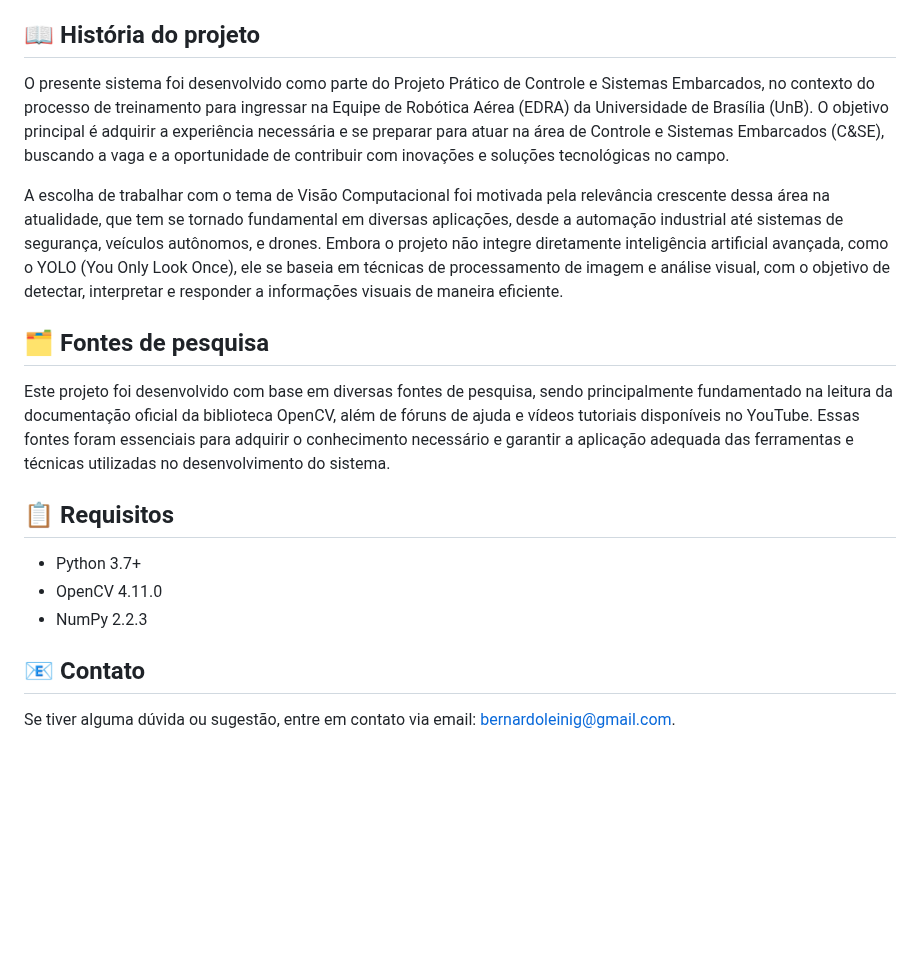
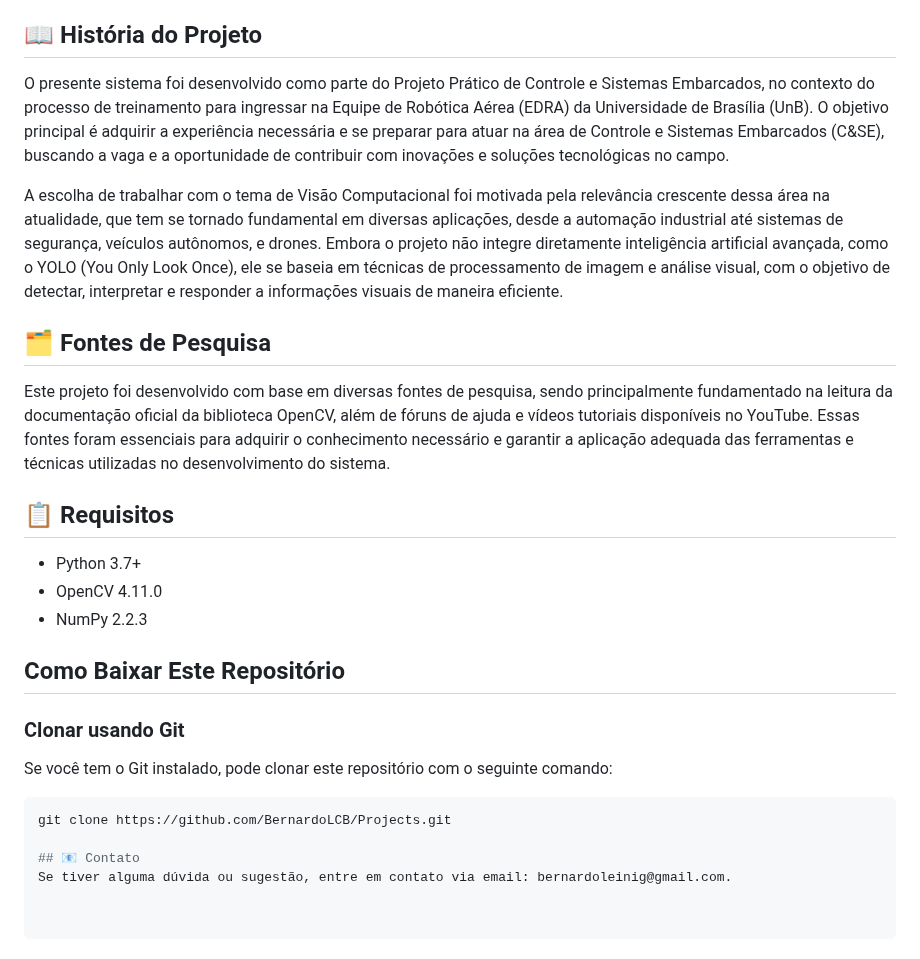
Before and after one commit to BernardoLCB/Projects, a Markdown page: computerVision-python(openCV)/README.md, the part around the change. Drawn GitHub-style; blank space fills up the shorter version.

````diff
--- a/computerVision-python(openCV)/README.md
+++ b/computerVision-python(openCV)/README.md
@@ -29,16 +29,15 @@ Este projeto utiliza processamento de imagem e visão computacional para detecta
     - Controlar a detecção das formas com base em um valor de área.
 
 
-## 📖 História do projeto
+## 📖 História do Projeto
 
 O presente sistema foi desenvolvido como parte do Projeto Prático de Controle e Sistemas Embarcados, no contexto do processo de treinamento para ingressar na Equipe de Robótica Aérea (EDRA) da Universidade de Brasília (UnB). O objetivo principal é adquirir a experiência necessária e se preparar para atuar na área de Controle e Sistemas Embarcados (C&SE), buscando a vaga e a oportunidade de contribuir com inovações e soluções tecnológicas no campo.
 
 A escolha de trabalhar com o tema de Visão Computacional foi motivada pela relevância crescente dessa área na atualidade, que tem se tornado fundamental em diversas aplicações, desde a automação industrial até sistemas de segurança, veículos autônomos, e drones. Embora o projeto não integre diretamente inteligência artificial avançada, como o YOLO (You Only Look Once), ele se baseia em técnicas de processamento de imagem e análise visual, com o objetivo de detectar, interpretar e responder a informações visuais de maneira eficiente.
 
 
-## 🗂️ Fontes de pesquisa
+## 🗂️ Fontes de Pesquisa
 Este projeto foi desenvolvido com base em diversas fontes de pesquisa, sendo principalmente fundamentado na leitura da documentação oficial da biblioteca OpenCV, além de fóruns de ajuda e vídeos tutoriais disponíveis no YouTube. Essas fontes foram essenciais para adquirir o conhecimento necessário e garantir a aplicação adequada das ferramentas e técnicas utilizadas no desenvolvimento do sistema.
-
 
 ## 📋 Requisitos
 
@@ -46,5 +45,13 @@ Este projeto foi desenvolvido com base em diversas fontes de pesquisa, sendo pri
 - OpenCV 4.11.0
 - NumPy 2.2.3
 
+## Como Baixar Este Repositório
+
+### Clonar usando Git
+Se você tem o Git instalado, pode clonar este repositório com o seguinte comando:
+
+```bash
+git clone https://github.com/BernardoLCB/Projects.git
+
 ## 📧 Contato
 Se tiver alguma dúvida ou sugestão, entre em contato via email: bernardoleinig@gmail.com.
````
